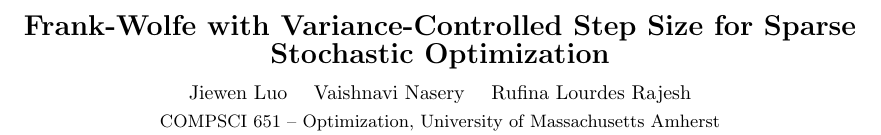
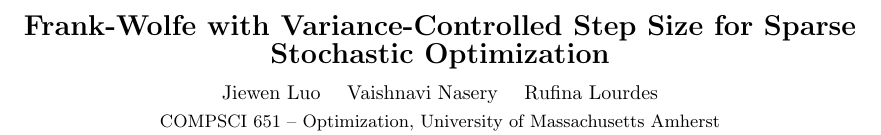
Before and after one commit to VaishnaviNasery/fw-vc-project, a LaTeX document (report/main.tex): part of page 1 of 6, cut so that both start at the same text. Compiled offline with pdfLaTeX.

Commit message:
update report

```diff
--- a/report/final_report.tex
+++ b/report/main.tex
@@ -45,7 +45,7 @@
 \begin{center}
   {\Large \textbf{Frank-Wolfe with Variance-Controlled Step Size for
   Sparse Stochastic Optimization}}\\[6pt]
-  {\normalsize Jiewen Luo \quad Vaishnavi Nasery \quad Rufina Lourdes Rajesh}\\[2pt]
+  {\normalsize Jiewen Luo \quad Vaishnavi Nasery \quad Rufina Lourdes}\\[2pt]
   {\small COMPSCI 651 – Optimization, University of Massachusetts Amherst}\\[4pt]
   \rule{\linewidth}{0.4pt}
 \end{center}
```
Also changed, not shown: report/final_report.pdf, report/main.tex (2 more changed lines), 2 other files.
